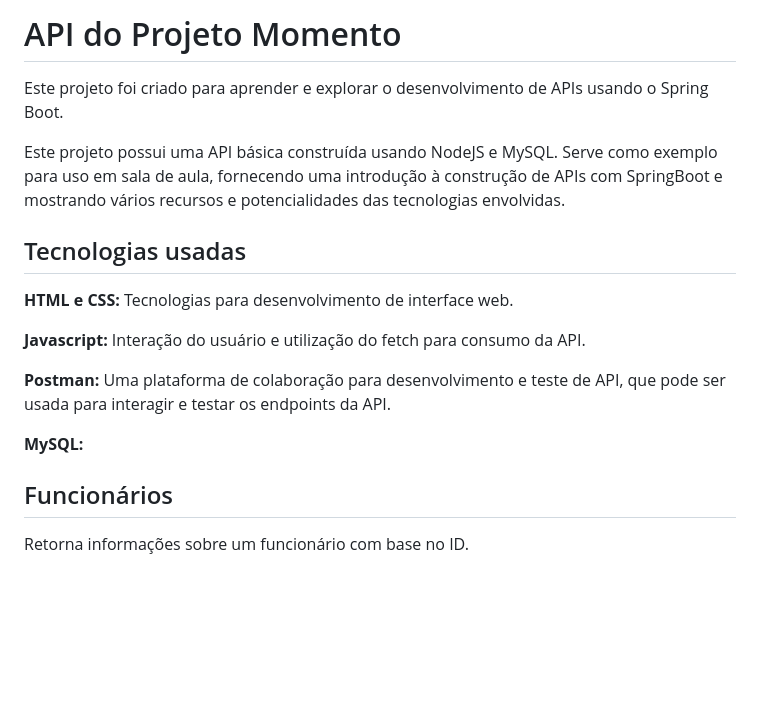
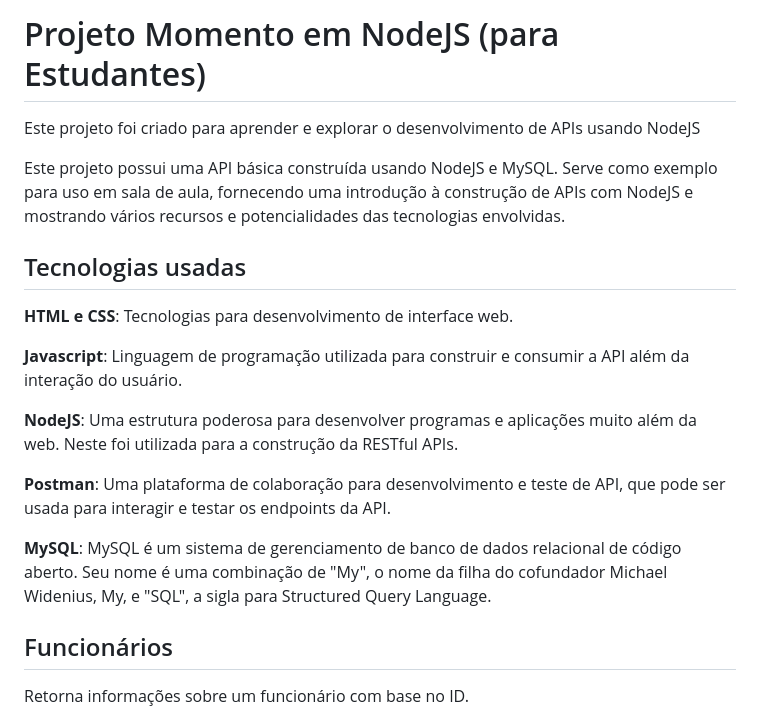
Before and after one commit to gabaugusto/momento_nodejs_api, a Markdown page: README.md, the part around the change. GitHub-like rendering; blank space fills up the shorter version.

```diff
--- a/README.md
+++ b/README.md
@@ -1,17 +1,19 @@
-# API do Projeto Momento
+# Projeto Momento em NodeJS (para Estudantes)
 
-Este projeto foi criado para aprender e explorar o desenvolvimento de APIs usando o Spring Boot.
+Este projeto foi criado para aprender e explorar o desenvolvimento de APIs usando NodeJS
 
-Este projeto possui uma API básica construída usando NodeJS e MySQL. Serve como exemplo para uso em sala de aula, fornecendo uma introdução à construção de APIs com SpringBoot e mostrando vários recursos e potencialidades das tecnologias envolvidas.
+Este projeto possui uma API básica construída usando NodeJS e MySQL. Serve como exemplo para uso em sala de aula, fornecendo uma introdução à construção de APIs com NodeJS e mostrando vários recursos e potencialidades das tecnologias envolvidas.
 
 ## Tecnologias usadas
-**HTML e CSS:** Tecnologias para desenvolvimento de interface web.
+**HTML e CSS**: Tecnologias para desenvolvimento de interface web.
 
-**Javascript:** Interação do usuário e utilização do fetch para consumo da API.
+**Javascript**: Linguagem de programação utilizada para construir e consumir a API além da interação do usuário.
 
-**Postman:** Uma plataforma de colaboração para desenvolvimento e teste de API, que pode ser usada para interagir e testar os endpoints da API.
+**NodeJS**: Uma estrutura poderosa para desenvolver programas e aplicações muito além da web. Neste foi utilizada para a construção da RESTful APIs.
 
-**MySQL:**
+**Postman**: Uma plataforma de colaboração para desenvolvimento e teste de API, que pode ser usada para interagir e testar os endpoints da API.
+
+**MySQL**: MySQL é um sistema de gerenciamento de banco de dados relacional de código aberto. Seu nome é uma combinação de "My", o nome da filha do cofundador Michael Widenius, My, e "SQL", a sigla para Structured Query Language.
 
 ## Funcionários
 Retorna informações sobre um funcionário com base no ID.
```
